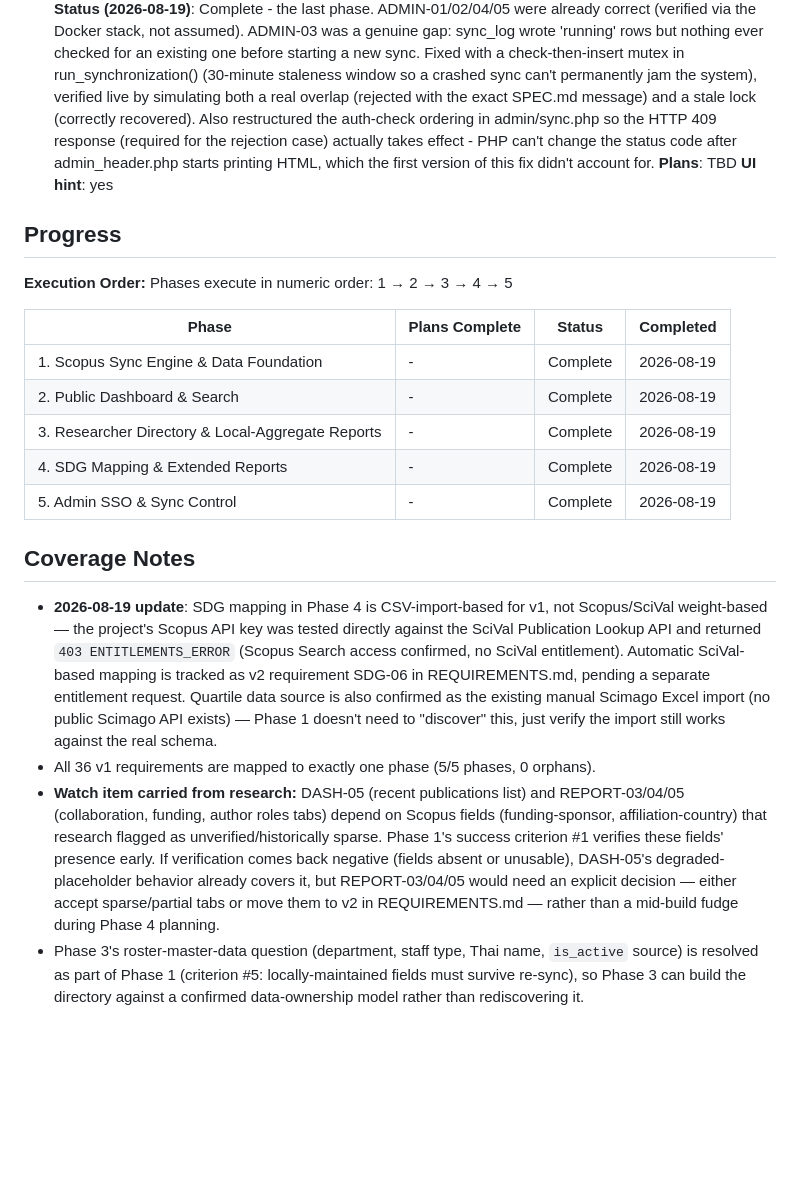
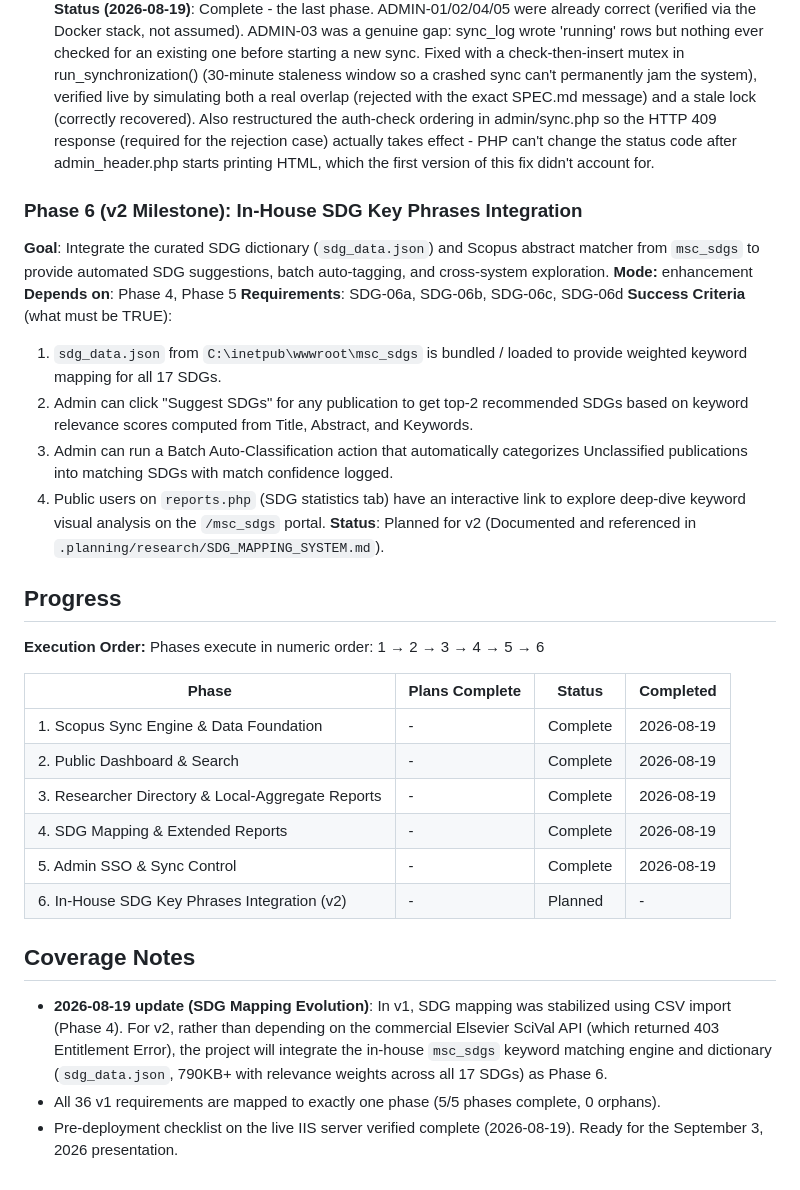
Before and after one commit to plugdkt/msc_research, a Markdown page: .planning/ROADMAP.md, the part around the change. GitHub-like rendering; blank space fills up the shorter version.

```diff
--- a/.planning/ROADMAP.md
+++ b/.planning/ROADMAP.md
@@ -92,13 +92,22 @@ Decimal phases appear between their surrounding integers in numeric order.
   4. Every sync trigger records the triggering user in `sync_log.triggered_by`
   5. Unauthenticated requests to the sync-trigger endpoint are rejected (401/redirect to login), never executed
 **Status (2026-08-19)**: Complete - the last phase. ADMIN-01/02/04/05 were already correct (verified via the Docker stack, not assumed). ADMIN-03 was a genuine gap: sync_log wrote 'running' rows but nothing ever checked for an existing one before starting a new sync. Fixed with a check-then-insert mutex in run_synchronization() (30-minute staleness window so a crashed sync can't permanently jam the system), verified live by simulating both a real overlap (rejected with the exact SPEC.md message) and a stale lock (correctly recovered). Also restructured the auth-check ordering in admin/sync.php so the HTTP 409 response (required for the rejection case) actually takes effect - PHP can't change the status code after admin_header.php starts printing HTML, which the first version of this fix didn't account for.
-**Plans**: TBD
-**UI hint**: yes
+### Phase 6 (v2 Milestone): In-House SDG Key Phrases Integration
+**Goal**: Integrate the curated SDG dictionary (`sdg_data.json`) and Scopus abstract matcher from `msc_sdgs` to provide automated SDG suggestions, batch auto-tagging, and cross-system exploration.
+**Mode:** enhancement
+**Depends on**: Phase 4, Phase 5
+**Requirements**: SDG-06a, SDG-06b, SDG-06c, SDG-06d
+**Success Criteria** (what must be TRUE):
+  1. `sdg_data.json` from `C:\inetpub\wwwroot\msc_sdgs` is bundled / loaded to provide weighted keyword mapping for all 17 SDGs.
+  2. Admin can click "Suggest SDGs" for any publication to get top-2 recommended SDGs based on keyword relevance scores computed from Title, Abstract, and Keywords.
+  3. Admin can run a Batch Auto-Classification action that automatically categorizes Unclassified publications into matching SDGs with match confidence logged.
+  4. Public users on `reports.php` (SDG statistics tab) have an interactive link to explore deep-dive keyword visual analysis on the `/msc_sdgs` portal.
+**Status**: Planned for v2 (Documented and referenced in `.planning/research/SDG_MAPPING_SYSTEM.md`).
 
 ## Progress
 
 **Execution Order:**
-Phases execute in numeric order: 1 → 2 → 3 → 4 → 5
+Phases execute in numeric order: 1 → 2 → 3 → 4 → 5 → 6
 
 | Phase | Plans Complete | Status | Completed |
 |-------|----------------|--------|-----------|
@@ -107,10 +116,10 @@ Phases execute in numeric order: 1 → 2 → 3 → 4 → 5
 | 3. Researcher Directory & Local-Aggregate Reports | - | Complete | 2026-08-19 |
 | 4. SDG Mapping & Extended Reports | - | Complete | 2026-08-19 |
 | 5. Admin SSO & Sync Control | - | Complete | 2026-08-19 |
+| 6. In-House SDG Key Phrases Integration (v2) | - | Planned | - |
 
 ## Coverage Notes
 
-- **2026-08-19 update**: SDG mapping in Phase 4 is CSV-import-based for v1, not Scopus/SciVal weight-based — the project's Scopus API key was tested directly against the SciVal Publication Lookup API and returned `403 ENTITLEMENTS_ERROR` (Scopus Search access confirmed, no SciVal entitlement). Automatic SciVal-based mapping is tracked as v2 requirement SDG-06 in REQUIREMENTS.md, pending a separate entitlement request. Quartile data source is also confirmed as the existing manual Scimago Excel import (no public Scimago API exists) — Phase 1 doesn't need to "discover" this, just verify the import still works against the real schema.
-- All 36 v1 requirements are mapped to exactly one phase (5/5 phases, 0 orphans).
-- **Watch item carried from research:** DASH-05 (recent publications list) and REPORT-03/04/05 (collaboration, funding, author roles tabs) depend on Scopus fields (funding-sponsor, affiliation-country) that research flagged as unverified/historically sparse. Phase 1's success criterion #1 verifies these fields' presence early. If verification comes back negative (fields absent or unusable), DASH-05's degraded-placeholder behavior already covers it, but REPORT-03/04/05 would need an explicit decision — either accept sparse/partial tabs or move them to v2 in REQUIREMENTS.md — rather than a mid-build fudge during Phase 4 planning.
-- Phase 3's roster-master-data question (department, staff type, Thai name, `is_active` source) is resolved as part of Phase 1 (criterion #5: locally-maintained fields must survive re-sync), so Phase 3 can build the directory against a confirmed data-ownership model rather than rediscovering it.
+- **2026-08-19 update (SDG Mapping Evolution)**: In v1, SDG mapping was stabilized using CSV import (Phase 4). For v2, rather than depending on the commercial Elsevier SciVal API (which returned 403 Entitlement Error), the project will integrate the in-house `msc_sdgs` keyword matching engine and dictionary (`sdg_data.json`, 790KB+ with relevance weights across all 17 SDGs) as Phase 6.
+- All 36 v1 requirements are mapped to exactly one phase (5/5 phases complete, 0 orphans).
+- Pre-deployment checklist on the live IIS server verified complete (2026-08-19). Ready for the September 3, 2026 presentation.
```
Also changed, not shown: .planning/REQUIREMENTS.md (+5 -2 lines).
